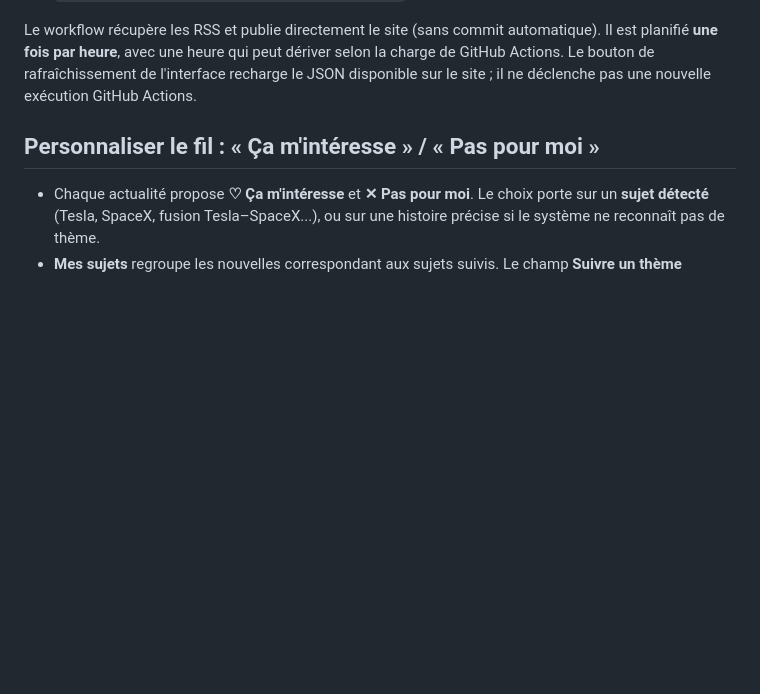
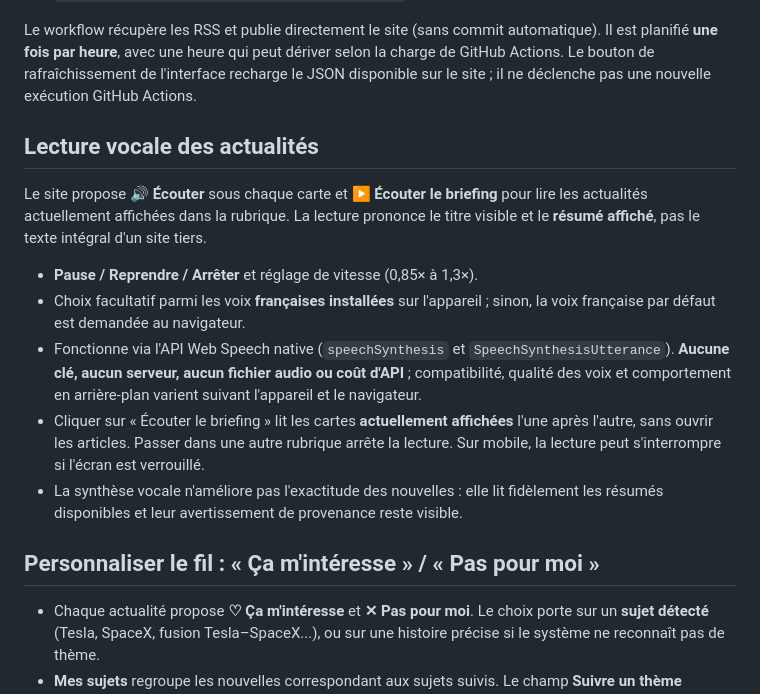
Before and after one commit to Gpro-sudo/l-essentiel, a Markdown page: README.md, the part around the change. GitHub-like rendering; blank space fills up the shorter version.

Commit message:
Documenter l'écoute vocale locale et ses limites sur mobile

```diff
--- a/README.md
+++ b/README.md
@@ -22,6 +22,16 @@ Ouvrir <http://localhost:8000>. Ne pas ouvrir `index.html` directement en `file:
 5. L'adresse du site sera indiquée dans le déploiement GitHub Pages (pour un dépôt public classique : `https://VOTRE-COMPTE.github.io/NOM-DU-DEPOT/`).
 
 Le workflow récupère les RSS et publie directement le site (sans commit automatique). Il est planifié **une fois par heure**, avec une heure qui peut dériver selon la charge de GitHub Actions. Le bouton de rafraîchissement de l'interface recharge le JSON disponible sur le site ; il ne déclenche pas une nouvelle exécution GitHub Actions.
+
+## Lecture vocale des actualités
+
+Le site propose **🔊 Écouter** sous chaque carte et **▶ Écouter le briefing** pour lire les actualités actuellement affichées dans la rubrique. La lecture prononce le titre visible et le **résumé affiché**, pas le texte intégral d'un site tiers.
+
+- **Pause / Reprendre / Arrêter** et réglage de vitesse (0,85× à 1,3×).
+- Choix facultatif parmi les voix **françaises installées** sur l'appareil ; sinon, la voix française par défaut est demandée au navigateur.
+- Fonctionne via l'API Web Speech native (`speechSynthesis` et `SpeechSynthesisUtterance`). **Aucune clé, aucun serveur, aucun fichier audio ou coût d'API** ; compatibilité, qualité des voix et comportement en arrière-plan varient suivant l'appareil et le navigateur.
+- Cliquer sur « Écouter le briefing » lit les cartes **actuellement affichées** l'une après l'autre, sans ouvrir les articles. Passer dans une autre rubrique arrête la lecture. Sur mobile, la lecture peut s'interrompre si l'écran est verrouillé.
+- La synthèse vocale n'améliore pas l'exactitude des nouvelles : elle lit fidèlement les résumés disponibles et leur avertissement de provenance reste visible.
 
 ## Personnaliser le fil : « Ça m'intéresse » / « Pas pour moi »
 
```
